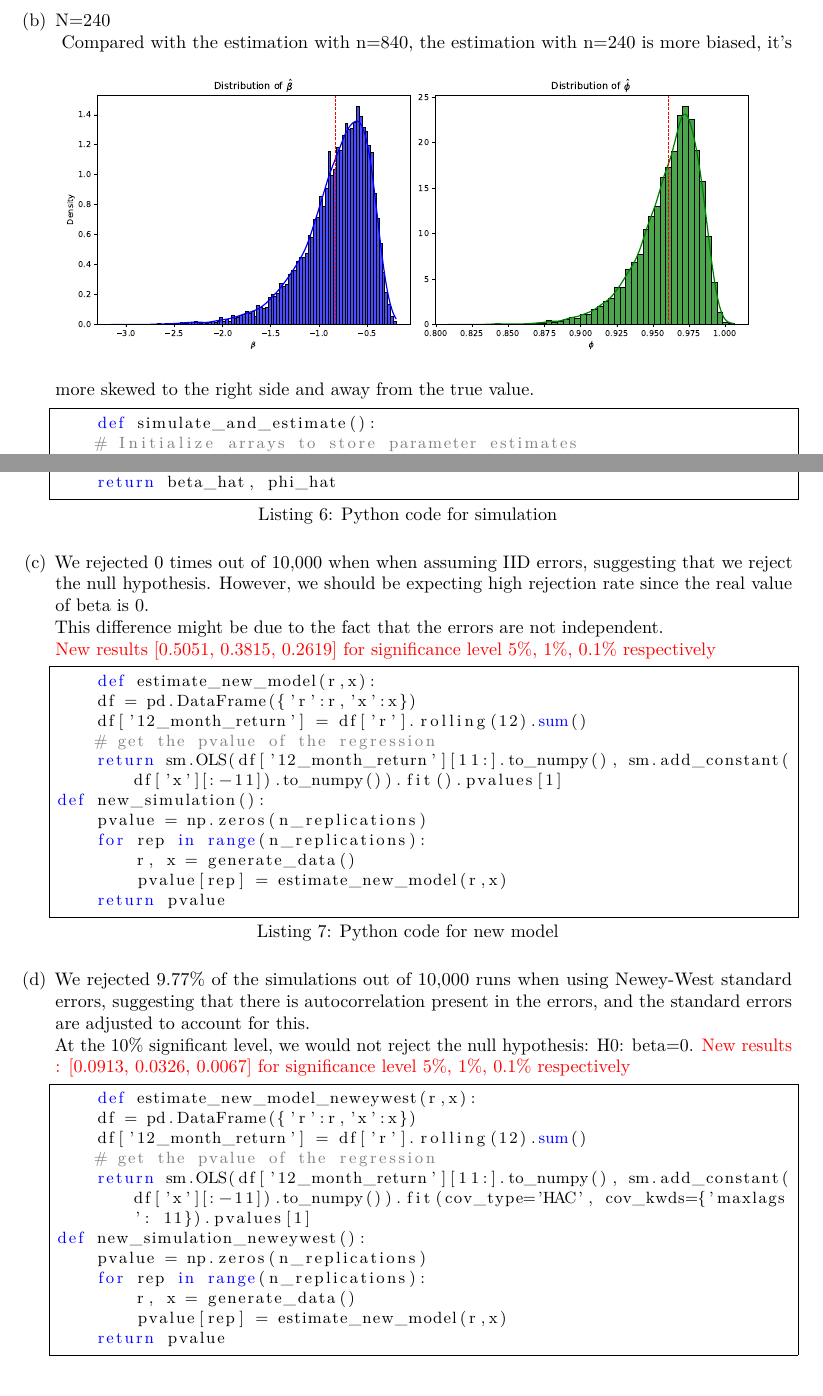
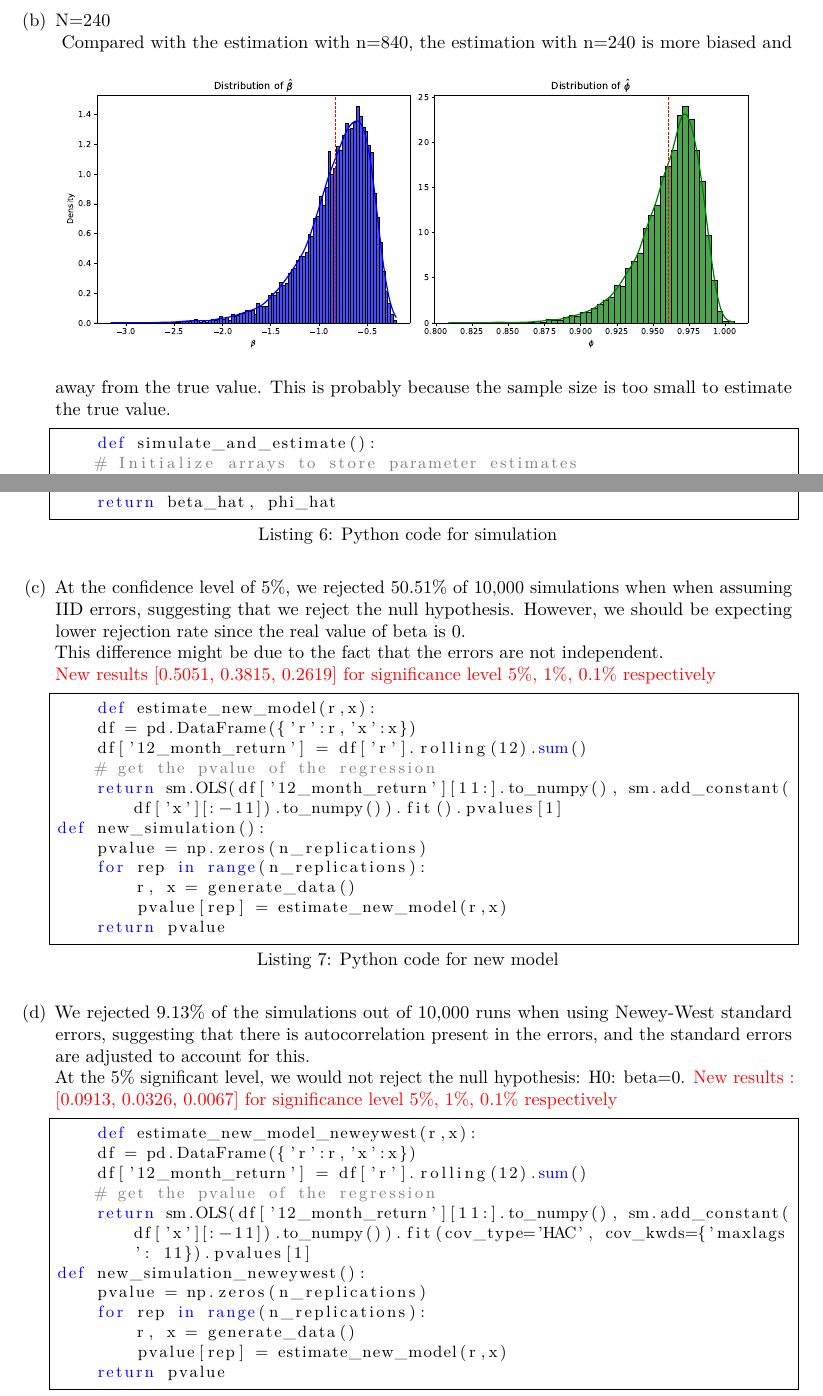
Before and after one commit to mortezaaghajanzadeh/EAP, a LaTeX problem sheet (Assignment1/main.tex, which reads Assignment1/Answers/Q3.tex): two parts of pages 6 and 7 of 13, joined at a grey line, cut so that both start at the same text. Compiled offline with pdfLaTeX.

Commit message:
final change

```diff
--- a/Assignment1/Answers/Q3.tex
+++ b/Assignment1/Answers/Q3.tex
@@ -17,8 +17,8 @@
         \includegraphics[width=0.9\linewidth]{Out/EX3-2.pdf}
 
     \end{figure}
-Compared with the estimation with n=840, the estimation with n=240 is more biased, it's more skewed to the right side and away from the true value.
-
+Compared with the estimation with n=840, the estimation with n=240 is more biased and away from the true value.
+This is probably because the sample size is too small to estimate the true value.
 
 
 \begin{lstlisting}[language=Python, caption=Python code for simulation, label={lst:q1a}, escapechar=|, frame=single, basicstyle=\small, showstringspaces=false, captionpos=b, breaklines=true, showspaces=false, showtabs=false, keywordstyle=\color{blue}, commentstyle=\color{gray}]
@@ -76,9 +76,9 @@ def estimate_parameters(r, x):
     return beta_hat, phi_hat
 \end{lstlisting}
 \item
-We rejected 0 times out of 10,000 when when assuming IID errors,
+At the confidence level of 5\%, we rejected 50.51\% of 10,000 simulations when when assuming IID errors,
 suggesting that we reject the null hypothesis.
-However, we should be expecting high rejection rate since the real value of beta is 0.\\
+However, we should be expecting lower rejection rate since the real value of beta is 0.\\
 This difference might be due to the fact that the errors are not independent.\\
  \textcolor{red}{New results [0.5051, 0.3815, 0.2619] for significance level 5\%, 1\%, 0.1\% respectively}
 
@@ -97,8 +97,8 @@ def new_simulation():
     \end{lstlisting}
 
 \item
-We rejected 9.77\% of the simulations out of 10,000 runs when using Newey-West standard errors, suggesting that there is autocorrelation present in the errors, and the standard errors are adjusted to account for this.\\
-At the 10\% significant level, we would not reject the null hypothesis: H0: beta=0.
+We rejected 9.13\% of the simulations out of 10,000 runs when using Newey-West standard errors, suggesting that there is autocorrelation present in the errors, and the standard errors are adjusted to account for this.\\
+At the 5\% significant level, we would not reject the null hypothesis: H0: beta=0.
 \textcolor{red}{New results : [0.0913, 0.0326, 0.0067] for significance level 5\%, 1\%, 0.1\% respectively}
 
 \begin{lstlisting}[language=Python, caption=Python code for new model with Newey-West, label={lst:q1a}, escapechar=|, frame=single, basicstyle=\small, showstringspaces=false, captionpos=b, breaklines=true, showspaces=false, showtabs=false, keywordstyle=\color{blue}, commentstyle=\color{gray}]
```
Also changed, not shown: Assignment1/Out/EX3-1.pdf, Assignment1/Out/EX3-1.png, Assignment1/Out/EX3-2.pdf, Assignment1/Out/EX3-2.png, 1 other file.
